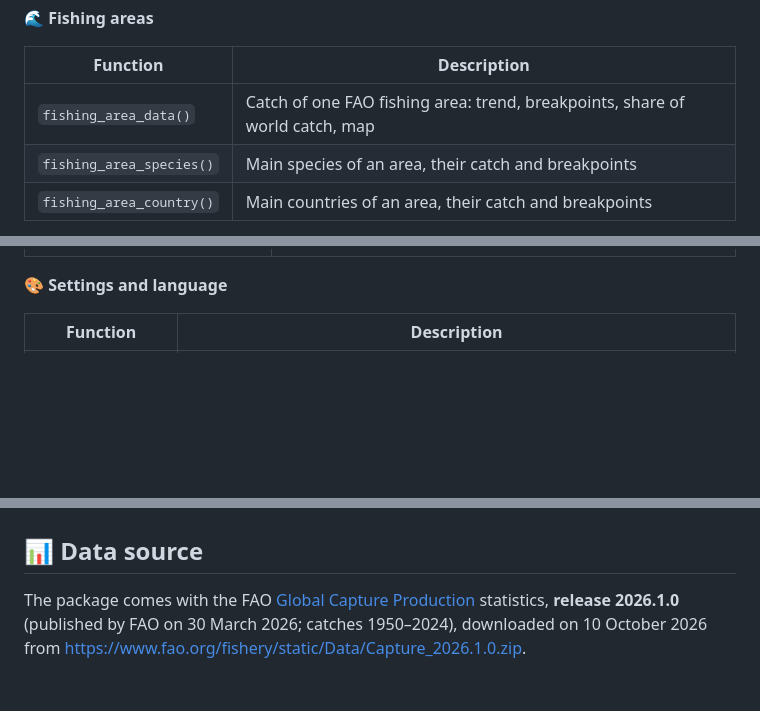
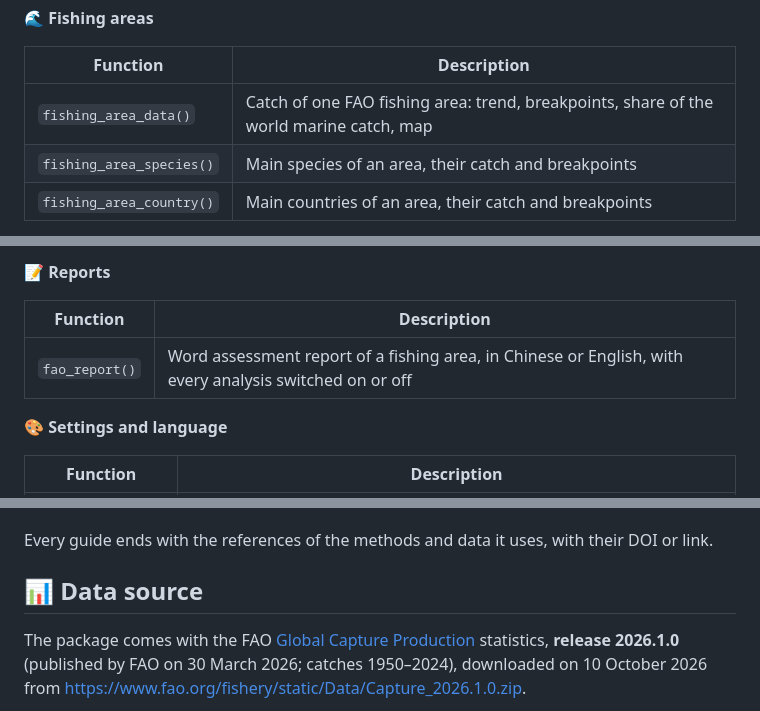
Before and after one commit to Linbojun99/faofishingreport, a Markdown page: README.md, 3 parts joined by grey strips. GitHub-like rendering; blank space fills up the shorter version.

```diff
--- a/README.md
+++ b/README.md
@@ -94,7 +117,7 @@ tables in `tables/`.
 
 | Function | Description |
 |---|---|
-| `fishing_area_data()` | Catch of one FAO fishing area: trend, breakpoints, share of world catch, map |
+| `fishing_area_data()` | Catch of one FAO fishing area: trend, breakpoints, share of the world marine catch, map |
 | `fishing_area_species()` | Main species of an area, their catch and breakpoints |
 | `fishing_area_country()` | Main countries of an area, their catch and breakpoints |
 
@@ -123,3 +192,9 @@ tables in `tables/`.
+**📝 Reports**
+
+| Function | Description |
+|---|---|
+| `fao_report()` | Word assessment report of a fishing area, in Chinese or English, with every analysis switched on or off |
+
 **🎨 Settings and language**
 
 | Function | Description |
@@ -140,4 +220,6 @@ The [website](https://linbojun99.github.io/faofishingreport/) has a guide for ev
 [🎨 Customise](https://linbojun99.github.io/faofishingreport/articles/customise.html)
+
+Every guide ends with the references of the methods and data it uses, with their DOI or link.
 
 ## 📊 Data source
 
```
Also changed, not shown: other parts of README.md (+82 -8 lines), NEWS.md (+1 -1 lines), man/figures/readme-cmsy-kobe.png (added), man/figures/readme-mtc.png (added), 5 other files.
